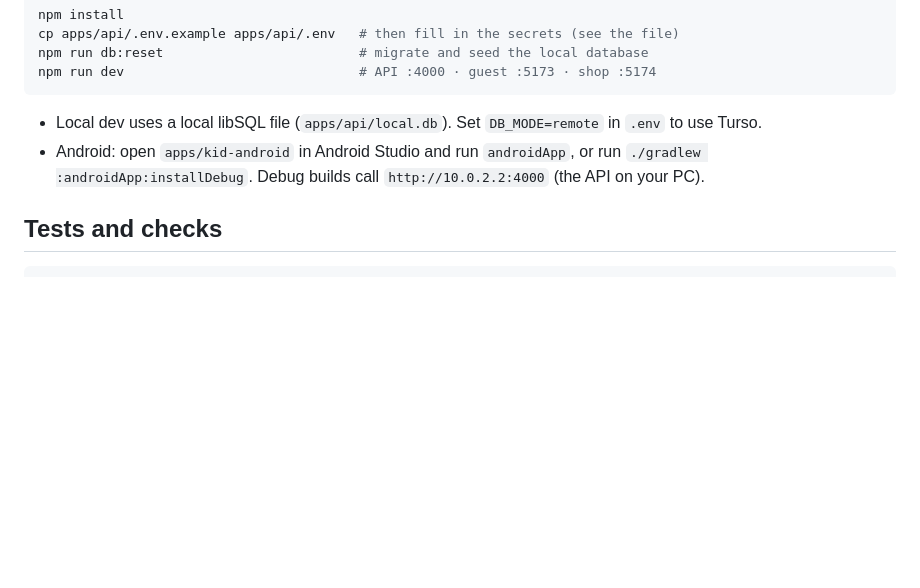
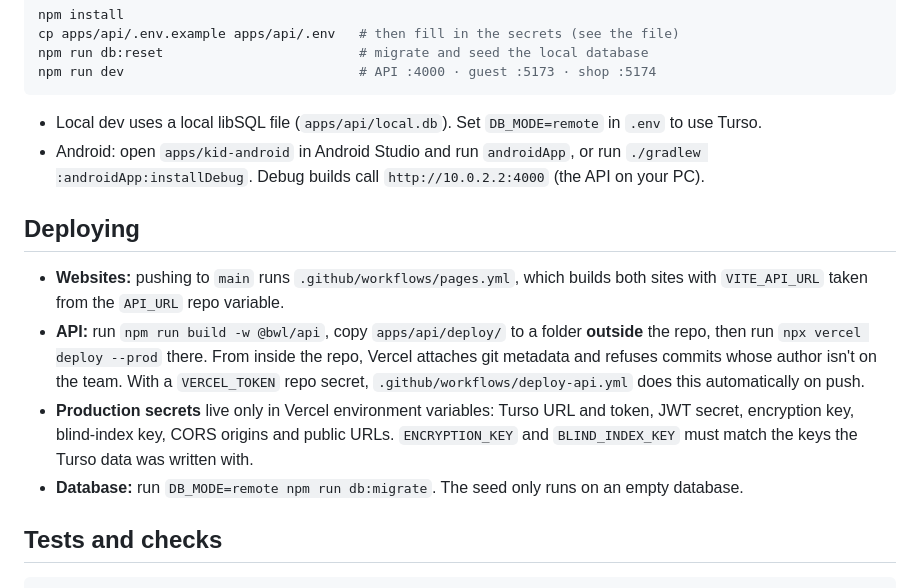
Before and after one commit to guyka2212/birthday-wish-list, a Markdown page: README.md, the part around one of its changes. Drawn GitHub-style; blank space fills up the shorter version.

````diff
--- a/README.md
+++ b/README.md
@@ -41,6 +61,13 @@ npm run dev                              # API :4000 · guest :5173 · shop :517
 - Local dev uses a local libSQL file (`apps/api/local.db`). Set `DB_MODE=remote` in `.env` to use Turso.
 - Android: open `apps/kid-android` in Android Studio and run `androidApp`, or run `./gradlew :androidApp:installDebug`. Debug builds call `http://10.0.2.2:4000` (the API on your PC).
 
+## Deploying
+
+- **Websites:** pushing to `main` runs `.github/workflows/pages.yml`, which builds both sites with `VITE_API_URL` taken from the `API_URL` repo variable.
+- **API:** run `npm run build -w @bwl/api`, copy `apps/api/deploy/` to a folder **outside** the repo, then run `npx vercel deploy --prod` there. From inside the repo, Vercel attaches git metadata and refuses commits whose author isn't on the team. With a `VERCEL_TOKEN` repo secret, `.github/workflows/deploy-api.yml` does this automatically on push.
+- **Production secrets** live only in Vercel environment variables: Turso URL and token, JWT secret, encryption key, blind-index key, CORS origins and public URLs. `ENCRYPTION_KEY` and `BLIND_INDEX_KEY` must match the keys the Turso data was written with.
+- **Database:** run `DB_MODE=remote npm run db:migrate`. The seed only runs on an empty database.
+
 ## Tests and checks
 
 ```bash
````
Also changed, not shown: other parts of README.md (+20 -0 lines), DECISIONS.md (+11 -0 lines), docs/screenshots/kid-edit.png (added), docs/screenshots/kid-home.png (added), docs/screenshots/kid-lists.png (added), docs/screenshots/kid-login.png (added), docs/screenshots/kid-new.png (added), docs/screenshots/kid-profile.png (added).
